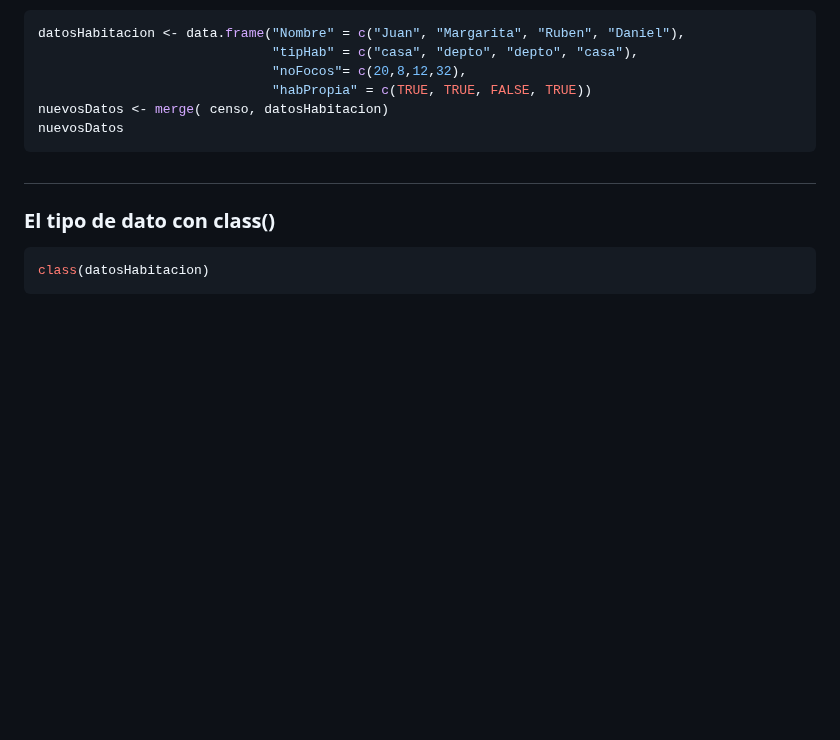
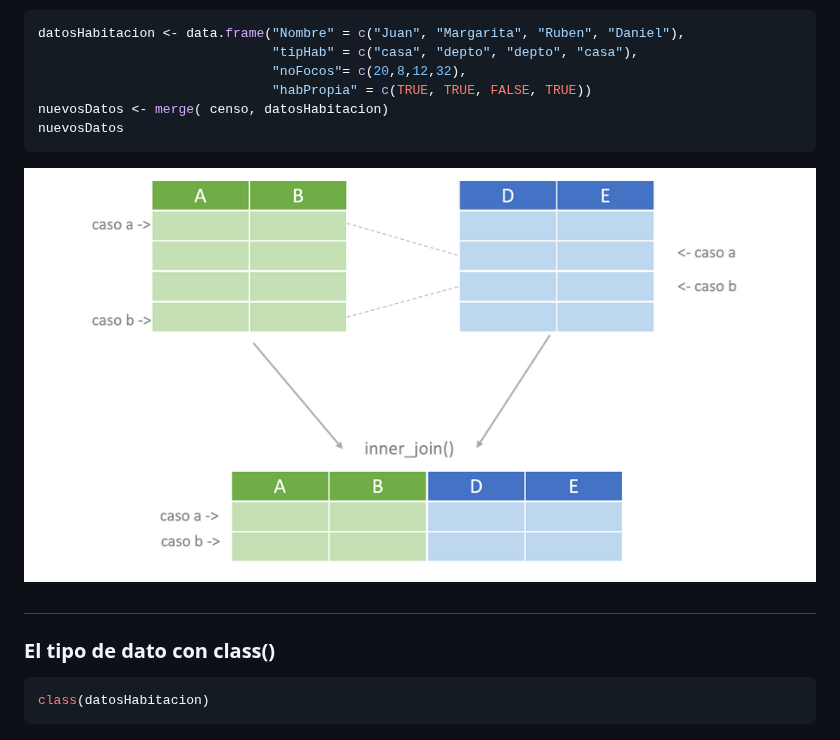
Before and after one commit to cursosRAnalisisDatos/RParaLasCienciasSociales, a Markdown page: presentaciones/modulo3.md, the part around the change. Drawn GitHub-style; blank space fills up the shorter version.

````diff
--- a/presentaciones/modulo3.md
+++ b/presentaciones/modulo3.md
@@ -640,6 +640,9 @@ nuevosDatos <- merge( censo, datosHabitacion)
 nuevosDatos
 ```
 
+<img src="../images/modulo3/merge.png" alt="merge en dataframe" width="800px">
+
+
 ##
 ### El tipo de dato con **class()**
 ```r
````
